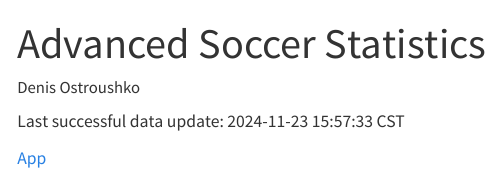
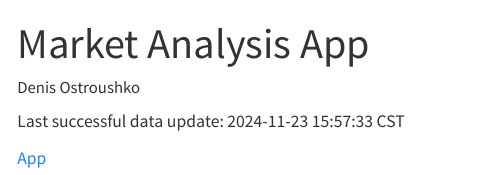
Before and after one commit to denisostroushko1/market_dashboard, a Quarto document (README.qmd): the page in a window 1100 px wide, from its top. Rendered offline with R 4.5, knitr and Pandoc in place of Quarto, with nearby package versions.

Commit message:
Try again

```diff
--- a/.github/workflows/github-actions.yml
+++ b/.github/workflows/github-actions.yml
@@ -20,7 +20,6 @@ jobs:
         uses: r-lib/actions/setup-r-dependencies@v2
         with:
             packages:
-              any::jsonlite
               any::textshaping
               any::curl
               any::renv
--- a/README.qmd
+++ b/README.qmd
@@ -1,5 +1,5 @@
 ---
-title: "Advanced Soccer Statistics"
+title: "Market Analysis App"
 author: "Denis Ostroushko"
 output:
   format: gfm
```
Also changed, not shown: README.md.
